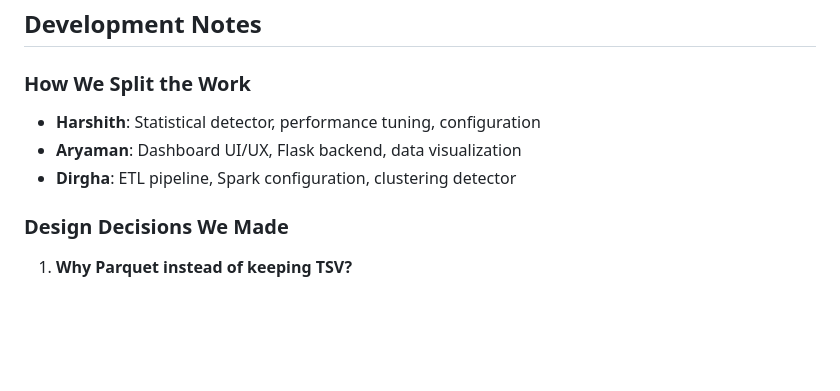
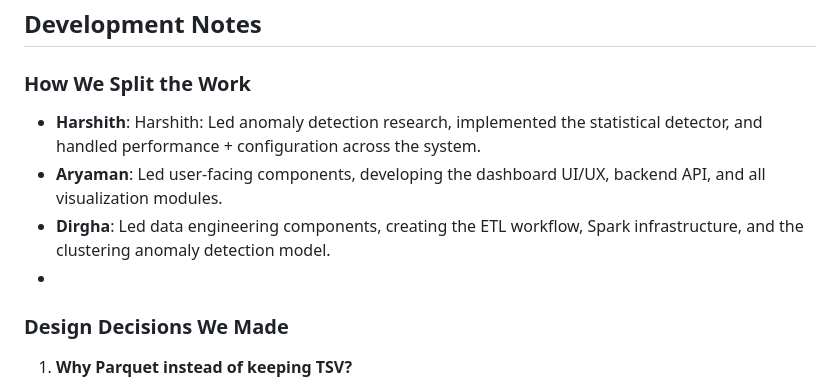
Before and after one commit to HarshithKeshavamurthy17/METCS777-TermProject-Group7, a Markdown page: README.md, the part around the change. Rendered like a GitHub page; blank space fills up the shorter version.

```diff
--- a/README.md
+++ b/README.md
@@ -969,10 +969,10 @@ pip install -r requirements.txt
 
 ### How We Split the Work
 
-- **Harshith**: Statistical detector, performance tuning, configuration
-- **Aryaman**: Dashboard UI/UX, Flask backend, data visualization
-- **Dirgha**: ETL pipeline, Spark configuration, clustering detector
-
+- **Harshith**: Harshith: Led anomaly detection research, implemented the statistical detector, and handled performance + configuration across the system.
+- **Aryaman**: Led user-facing components, developing the dashboard UI/UX, backend API, and all visualization modules.
+- **Dirgha**: Led data engineering components, creating the ETL workflow, Spark infrastructure, and the clustering anomaly detection model.
+-
 ### Design Decisions We Made
 
 1. **Why Parquet instead of keeping TSV?**
```
